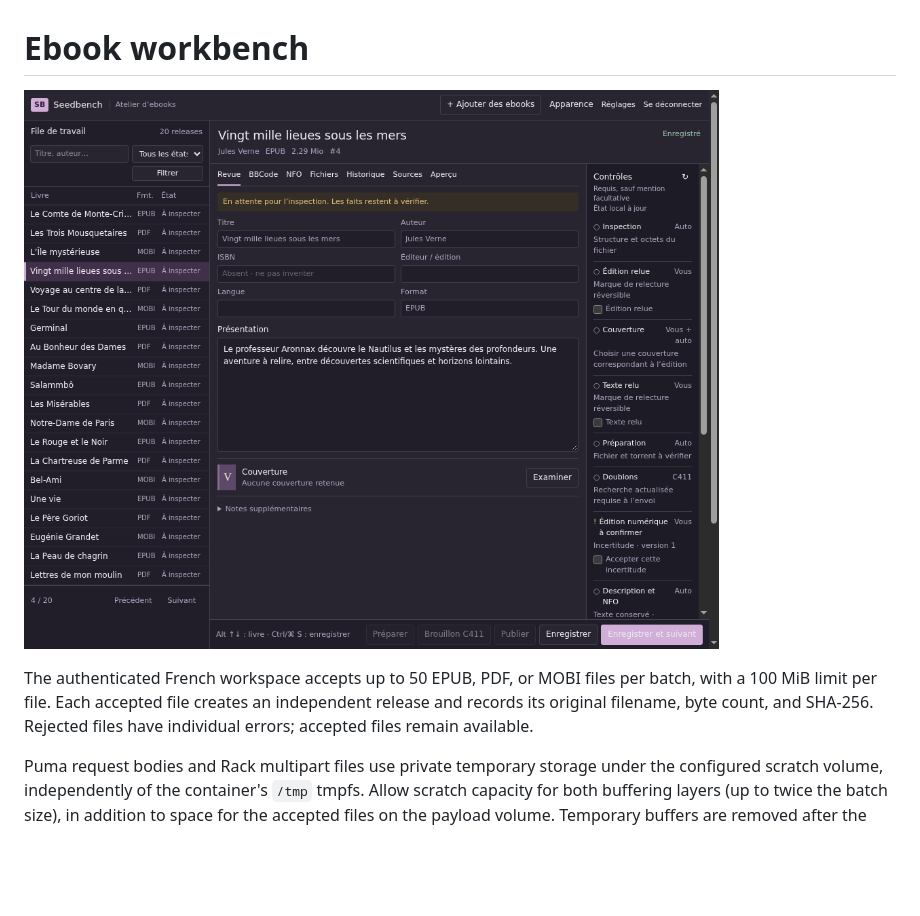
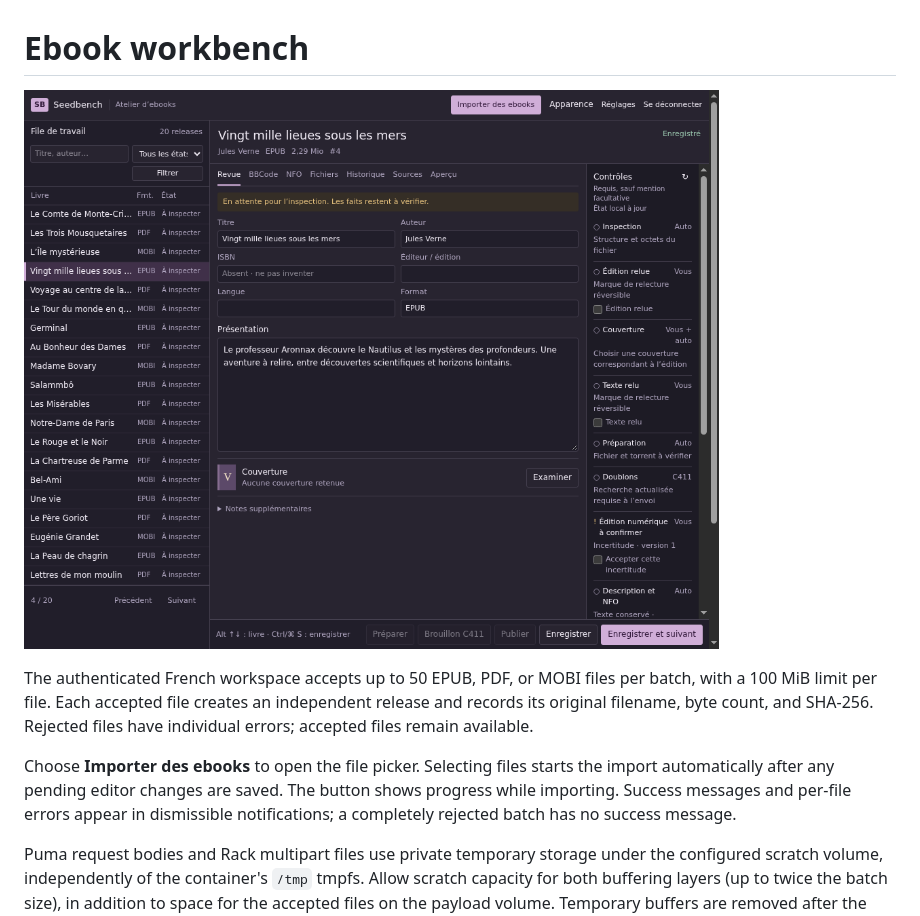
Before and after one commit to 01max/seedbench, a Markdown page: docs/workbench.md, the part around the change. GitHub-like rendering; pictures changed too: docs/images/workbench-dark.png; blank space fills up the shorter version.

```diff
--- a/docs/workbench.md
+++ b/docs/workbench.md
@@ -6,6 +6,11 @@ The authenticated French workspace accepts up to 50 EPUB, PDF, or MOBI files per
 batch, with a 100 MiB limit per file. Each accepted file creates an independent
 release and records its original filename, byte count, and SHA-256. Rejected
 files have individual errors; accepted files remain available.
+
+Choose **Importer des ebooks** to open the file picker. Selecting files starts
+the import automatically after any pending editor changes are saved. The button
+shows progress while importing. Success messages and per-file errors appear in
+dismissible notifications; a completely rejected batch has no success message.
 
 Puma request bodies and Rack multipart files use private temporary storage under
 the configured scratch volume, independently of the container's `/tmp` tmpfs.
```
Also changed, not shown: README.md (+1 -1 lines), 13 other files.
